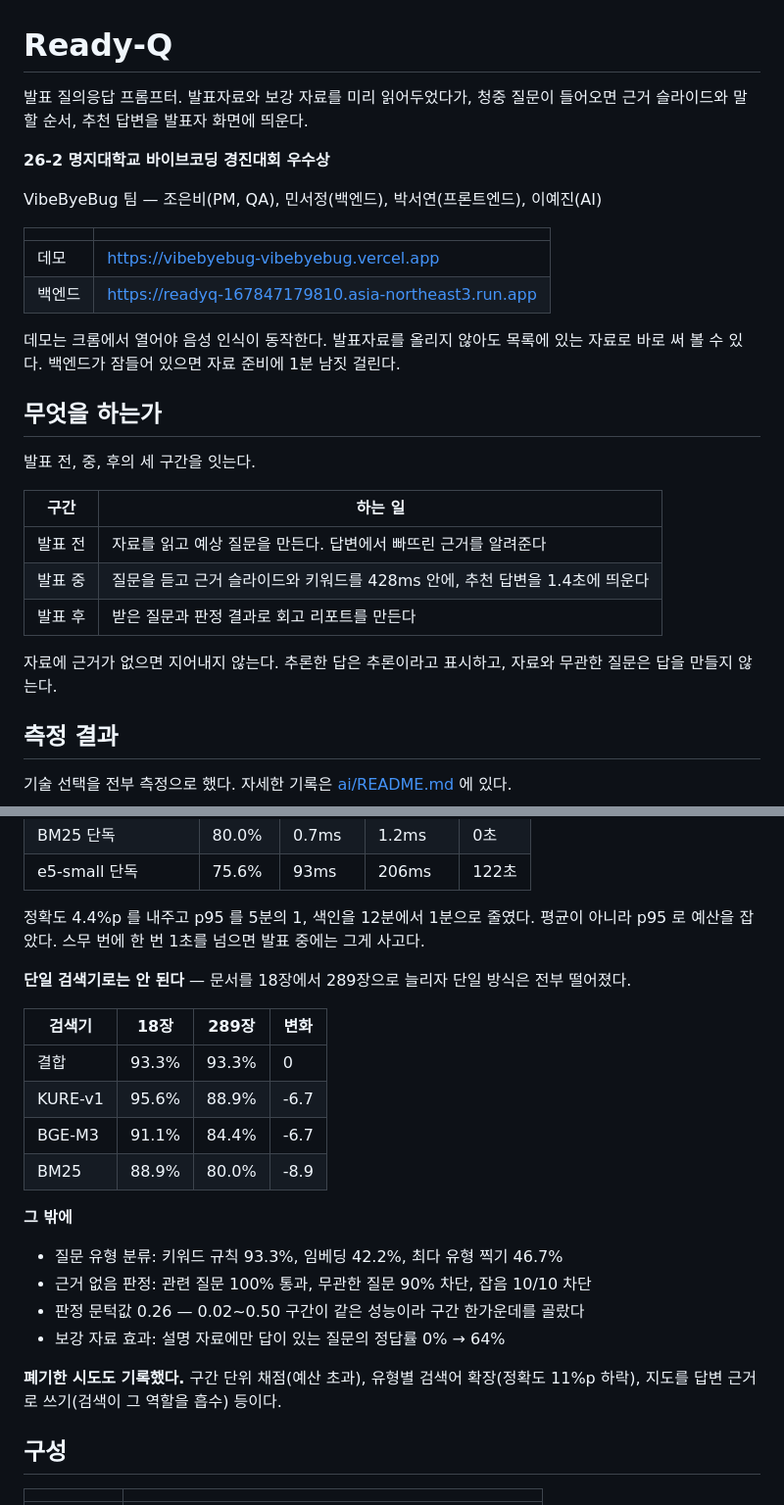
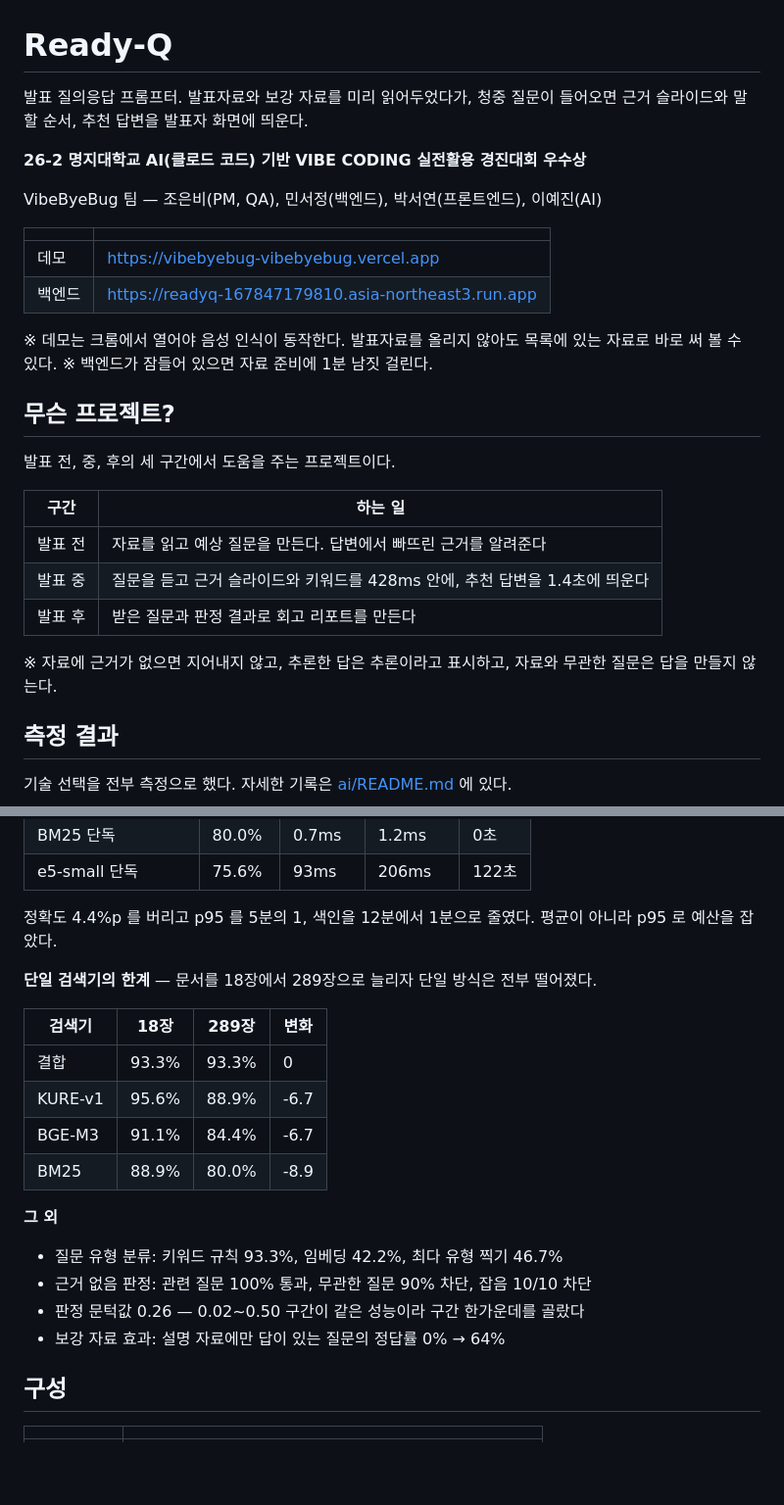
Before and after one commit to VibeByeBug/vibebyebug, a Markdown page: README.md, 2 parts joined by grey strips. Shown at 98% size. GitHub-like rendering; blank space fills up the shorter version.

```diff
--- a/README.md
+++ b/README.md
@@ -1,9 +1,9 @@
 # Ready-Q
 
-발표 질의응답 프롬프터. 발표자료와 보강 자료를 미리 읽어두었다가, 청중 질문이 들어오면
-근거 슬라이드와 말할 순서, 추천 답변을 발표자 화면에 띄운다.
+발표 질의응답 프롬프터.
+발표자료와 보강 자료를 미리 읽어두었다가, 청중 질문이 들어오면 근거 슬라이드와 말할 순서, 추천 답변을 발표자 화면에 띄운다.
 
-**26-2 명지대학교 바이브코딩 경진대회 우수상**
+**26-2 명지대학교 AI(클로드 코드) 기반 VIBE CODING 실전활용 경진대회 우수상**
 
 VibeByeBug 팀 — 조은비(PM, QA), 민서정(백엔드), 박서연(프론트엔드), 이예진(AI)
 
@@ -12,12 +12,12 @@ VibeByeBug 팀 — 조은비(PM, QA), 민서정(백엔드), 박서연(프론트
 | 데모 | https://vibebyebug-vibebyebug.vercel.app |
 | 백엔드 | https://readyq-167847179810.asia-northeast3.run.app |
 
-데모는 크롬에서 열어야 음성 인식이 동작한다. 발표자료를 올리지 않아도 목록에 있는 자료로
-바로 써 볼 수 있다. 백엔드가 잠들어 있으면 자료 준비에 1분 남짓 걸린다.
+※ 데모는 크롬에서 열어야 음성 인식이 동작한다. 발표자료를 올리지 않아도 목록에 있는 자료로 바로 써 볼 수 있다.
+※ 백엔드가 잠들어 있으면 자료 준비에 1분 남짓 걸린다.
 
-## 무엇을 하는가
+## 무슨 프로젝트?
 
-발표 전, 중, 후의 세 구간을 잇는다.
+발표 전, 중, 후의 세 구간에서 도움을 주는 프로젝트이다.
 
 | 구간 | 하는 일 |
 |---|---|
@@ -25,8 +25,7 @@ VibeByeBug 팀 — 조은비(PM, QA), 민서정(백엔드), 박서연(프론트
 | 발표 중 | 질문을 듣고 근거 슬라이드와 키워드를 428ms 안에, 추천 답변을 1.4초에 띄운다 |
 | 발표 후 | 받은 질문과 판정 결과로 회고 리포트를 만든다 |
 
-자료에 근거가 없으면 지어내지 않는다. 추론한 답은 추론이라고 표시하고, 자료와 무관한
-질문은 답을 만들지 않는다.
+※ 자료에 근거가 없으면 지어내지 않고, 추론한 답은 추론이라고 표시하고, 자료와 무관한 질문은 답을 만들지 않는다.
 
 ## 측정 결과
 
@@ -42,10 +41,10 @@ VibeByeBug 팀 — 조은비(PM, QA), 민서정(백엔드), 박서연(프론트
 | BM25 단독 | 80.0% | 0.7ms | 1.2ms | 0초 |
 | e5-small 단독 | 75.6% | 93ms | 206ms | 122초 |
 
-정확도 4.4%p 를 내주고 p95 를 5분의 1, 색인을 12분에서 1분으로 줄였다.
-평균이 아니라 p95 로 예산을 잡았다. 스무 번에 한 번 1초를 넘으면 발표 중에는 그게 사고다.
+정확도 4.4%p 를 버리고 p95 를 5분의 1, 색인을 12분에서 1분으로 줄였다.
+평균이 아니라 p95 로 예산을 잡았다.
 
-**단일 검색기로는 안 된다** — 문서를 18장에서 289장으로 늘리자 단일 방식은 전부 떨어졌다.
+**단일 검색기의 한계** — 문서를 18장에서 289장으로 늘리자 단일 방식은 전부 떨어졌다.
 
 | 검색기 | 18장 | 289장 | 변화 |
 |---|---|---|---|
@@ -54,15 +53,13 @@ VibeByeBug 팀 — 조은비(PM, QA), 민서정(백엔드), 박서연(프론트
 | BGE-M3 | 91.1% | 84.4% | -6.7 |
 | BM25 | 88.9% | 80.0% | -8.9 |
 
-**그 밖에**
+**그 외**
 
 - 질문 유형 분류: 키워드 규칙 93.3%, 임베딩 42.2%, 최다 유형 찍기 46.7%
 - 근거 없음 판정: 관련 질문 100% 통과, 무관한 질문 90% 차단, 잡음 10/10 차단
 - 판정 문턱값 0.26 — 0.02~0.50 구간이 같은 성능이라 구간 한가운데를 골랐다
 - 보강 자료 효과: 설명 자료에만 답이 있는 질문의 정답률 0% → 64%
 
-**폐기한 시도도 기록했다.** 구간 단위 채점(예산 초과), 유형별 검색어 확장(정확도 11%p 하락),
-지도를 답변 근거로 쓰기(검색이 그 역할을 흡수) 등이다.
 
 ## 구성
 
```
Also changed, not shown: other parts of README.md (+4 -4 lines).
